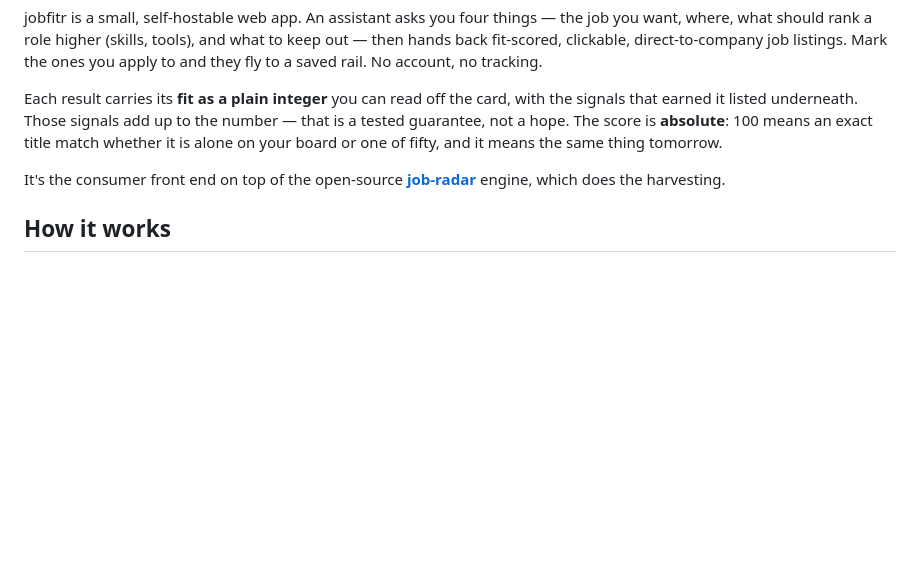
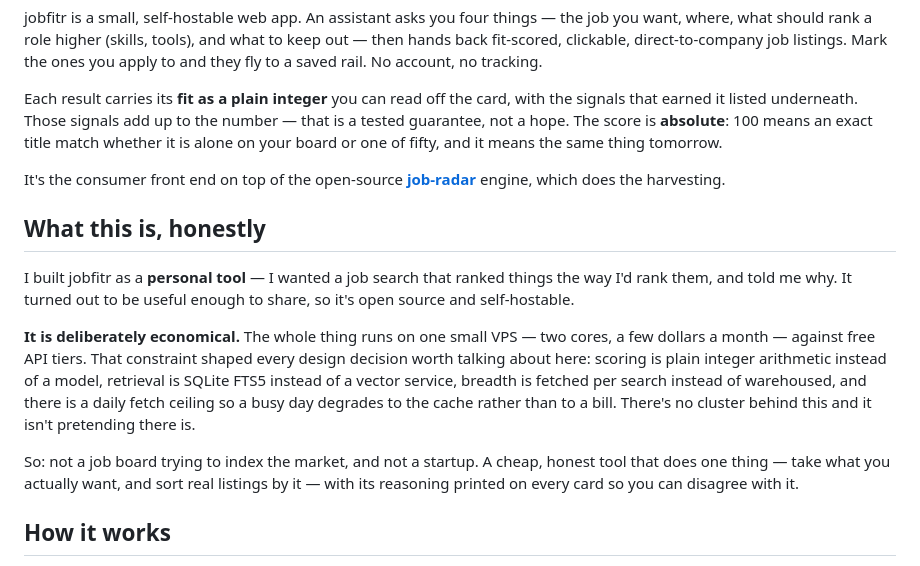
Before and after one commit to hawkesj12/jobfitr, a Markdown page: README.md, the part around the change. Rendered like a GitHub page; blank space fills up the shorter version.

Commit message:
Say what this actually is: a cheap personal tool, shared
The README described the software but never the intent. It reads like a product pitch when the truth is more interesting: a personal tool that turned out to be worth sharing, running on one small VPS against free API tiers.

That constraint is the reason for every design decision worth discussing — integer arithmetic instead of a model, SQLite FTS5 instead of a vector service, breadth fetched per search instead of warehoused, a daily ceiling so a busy day degrades to the cache rather than to a bill. Saying so up front makes those choices read as deliberate rather than as things not yet built.

```diff
--- a/README.md
+++ b/README.md
@@ -7,6 +7,22 @@ jobfitr is a small, self-hostable web app. An assistant asks you four things —
 Each result carries its **fit as a plain integer** you can read off the card, with the signals that earned it listed underneath. Those signals add up to the number — that is a tested guarantee, not a hope. The score is **absolute**: 100 means an exact title match whether it is alone on your board or one of fifty, and it means the same thing tomorrow.
 
 It's the consumer front end on top of the open-source [**job-radar**](https://github.com/hawkesj12/job-radar) engine, which does the harvesting.
+
+## What this is, honestly
+
+I built jobfitr as a **personal tool** — I wanted a job search that ranked things the way I'd rank them,
+and told me why. It turned out to be useful enough to share, so it's open source and self-hostable.
+
+**It is deliberately economical.** The whole thing runs on one small VPS — two cores, a few dollars a
+month — against free API tiers. That constraint shaped every design decision worth talking about here:
+scoring is plain integer arithmetic instead of a model, retrieval is SQLite FTS5 instead of a vector
+service, breadth is fetched per search instead of warehoused, and there is a daily fetch ceiling so a
+busy day degrades to the cache rather than to a bill. There's no cluster behind this and it isn't
+pretending there is.
+
+So: not a job board trying to index the market, and not a startup. A cheap, honest tool that does one
+thing — take what you actually want, and sort real listings by it — with its reasoning printed on every
+card so you can disagree with it.
 
 ## How it works
 
```
